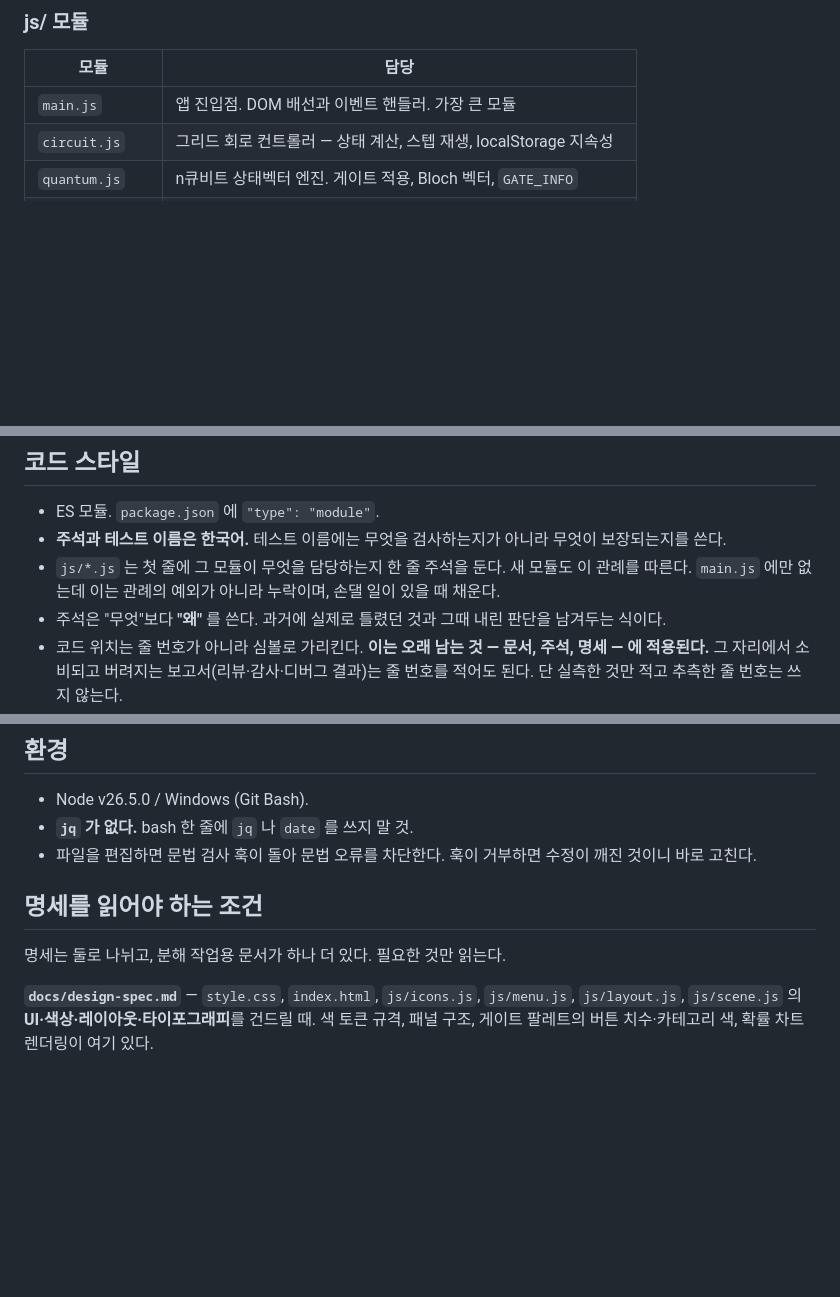
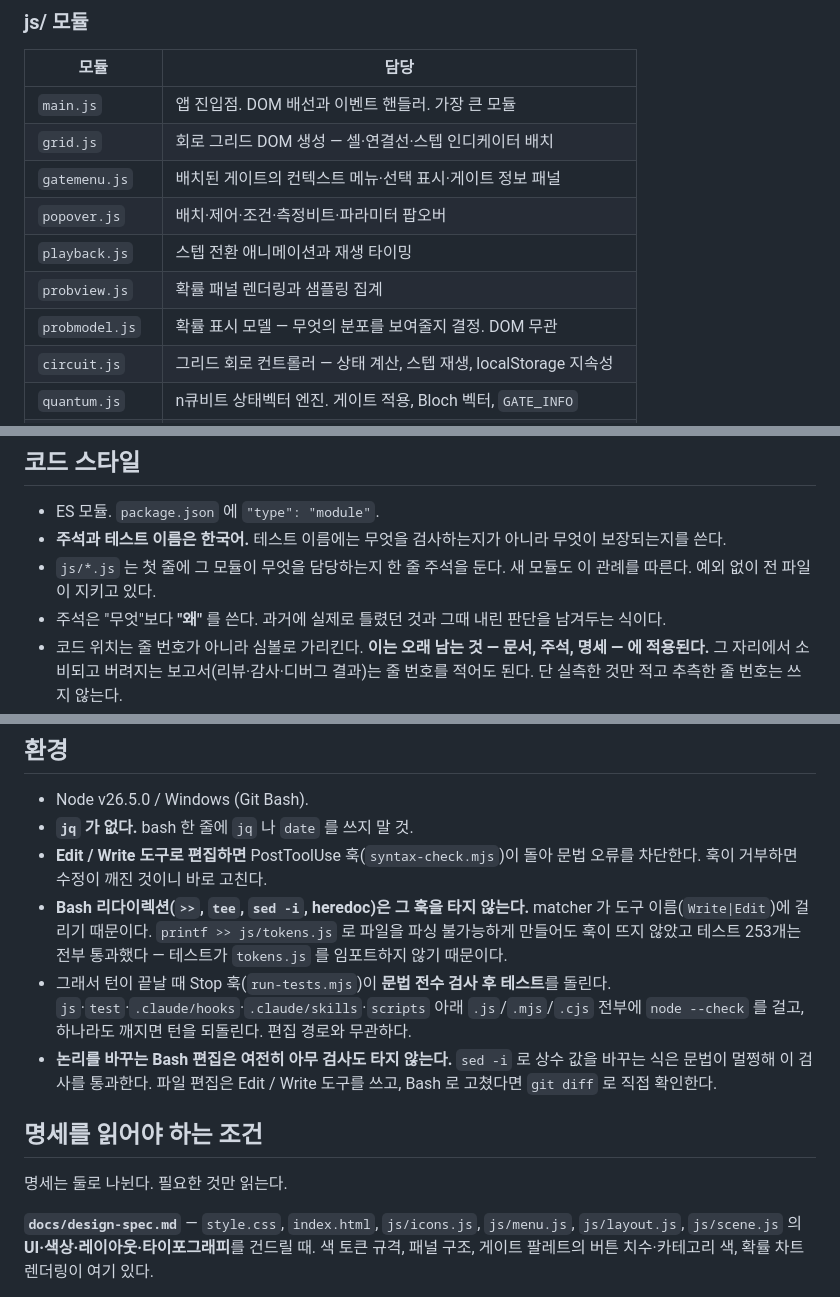
Before and after one commit to Seolwon64/quantumtools, a Markdown page: CLAUDE.md, 3 parts joined by grey strips. Drawn GitHub-style; blank space fills up the shorter version.

Commit message:
Document the six modules from the main.js split
Also correct the hook description: Bash edits skip PostToolUse

```diff
--- a/CLAUDE.md
+++ b/CLAUDE.md
@@ -19,6 +19,12 @@ OpenQASM 2.0 / Qiskit 코드와 공유 URL 로 내보낸다. 백엔드도 설치
 | 모듈 | 담당 |
 |---|---|
 | `main.js` | 앱 진입점. DOM 배선과 이벤트 핸들러. 가장 큰 모듈 |
+| `grid.js` | 회로 그리드 DOM 생성 — 셀·연결선·스텝 인디케이터 배치 |
+| `gatemenu.js` | 배치된 게이트의 컨텍스트 메뉴·선택 표시·게이트 정보 패널 |
+| `popover.js` | 배치·제어·조건·측정비트·파라미터 팝오버 |
+| `playback.js` | 스텝 전환 애니메이션과 재생 타이밍 |
+| `probview.js` | 확률 패널 렌더링과 샘플링 집계 |
+| `probmodel.js` | 확률 표시 모델 — 무엇의 분포를 보여줄지 결정. DOM 무관 |
 | `circuit.js` | 그리드 회로 컨트롤러 — 상태 계산, 스텝 재생, localStorage 지속성 |
 | `quantum.js` | n큐비트 상태벡터 엔진. 게이트 적용, Bloch 벡터, `GATE_INFO` |
 | `gatematrix.js` | 배치된 셀 하나의 유니터리 행렬 (읽기 전용, 시뮬레이션 경로와 분리) |
@@ -89,8 +95,7 @@ Biome / tsconfig 설정 파일도 없다. **빌드·린트·포맷 명령은 존
 - **주석과 테스트 이름은 한국어.** 테스트 이름에는 무엇을 검사하는지가 아니라 무엇이
   보장되는지를 쓴다.
 - `js/*.js` 는 첫 줄에 그 모듈이 무엇을 담당하는지 한 줄 주석을 둔다. 새 모듈도 이
-  관례를 따른다. `main.js` 에만 없는데 이는 관례의 예외가 아니라 누락이며, 손댈 일이
-  있을 때 채운다.
+  관례를 따른다. 예외 없이 전 파일이 지키고 있다.
 - 주석은 "무엇"보다 **"왜"** 를 쓴다. 과거에 실제로 틀렸던 것과 그때 내린 판단을
   남겨두는 식이다.
 - 코드 위치는 줄 번호가 아니라 심볼로 가리킨다. **이는 오래 남는 것 — 문서, 주석,
@@ -119,12 +124,22 @@ Conventional Commits(`feat(agents): ...`)를 쓰지만 소수이므로, 지배
 
 - Node v26.5.0 / Windows (Git Bash).
 - **`jq` 가 없다.** bash 한 줄에 `jq` 나 `date` 를 쓰지 말 것.
-- 파일을 편집하면 문법 검사 훅이 돌아 문법 오류를 차단한다. 훅이 거부하면 수정이 깨진
-  것이니 바로 고친다.
+- **Edit / Write 도구로 편집하면** PostToolUse 훅(`syntax-check.mjs`)이 돌아 문법 오류를
+  차단한다. 훅이 거부하면 수정이 깨진 것이니 바로 고친다.
+- **Bash 리다이렉션(`>>`, `tee`, `sed -i`, heredoc)은 그 훅을 타지 않는다.** matcher 가
+  도구 이름(`Write|Edit`)에 걸리기 때문이다. `printf >> js/tokens.js` 로 파일을 파싱
+  불가능하게 만들어도 훅이 뜨지 않았고 테스트 253개는 전부 통과했다 — 테스트가
+  `tokens.js` 를 임포트하지 않기 때문이다.
+- 그래서 턴이 끝날 때 Stop 훅(`run-tests.mjs`)이 **문법 전수 검사 후 테스트**를 돌린다.
+  `js`·`test`·`.claude/hooks`·`.claude/skills`·`scripts` 아래 `.js`/`.mjs`/`.cjs` 전부에
+  `node --check` 를 걸고, 하나라도 깨지면 턴을 되돌린다. 편집 경로와 무관하다.
+- **논리를 바꾸는 Bash 편집은 여전히 아무 검사도 타지 않는다.** `sed -i` 로 상수 값을
+  바꾸는 식은 문법이 멀쩡해 이 검사를 통과한다. 파일 편집은 Edit / Write 도구를 쓰고,
+  Bash 로 고쳤다면 `git diff` 로 직접 확인한다.
 
 ## 명세를 읽어야 하는 조건
 
-명세는 둘로 나뉘고, 분해 작업용 문서가 하나 더 있다. 필요한 것만 읽는다.
+명세는 둘로 나뉜다. 필요한 것만 읽는다.
 
 **`docs/design-spec.md`** — `style.css`, `index.html`, `js/icons.js`, `js/menu.js`,
 `js/layout.js`, `js/scene.js` 의 **UI·색상·레이아웃·타이포그래피**를 건드릴 때.
```
